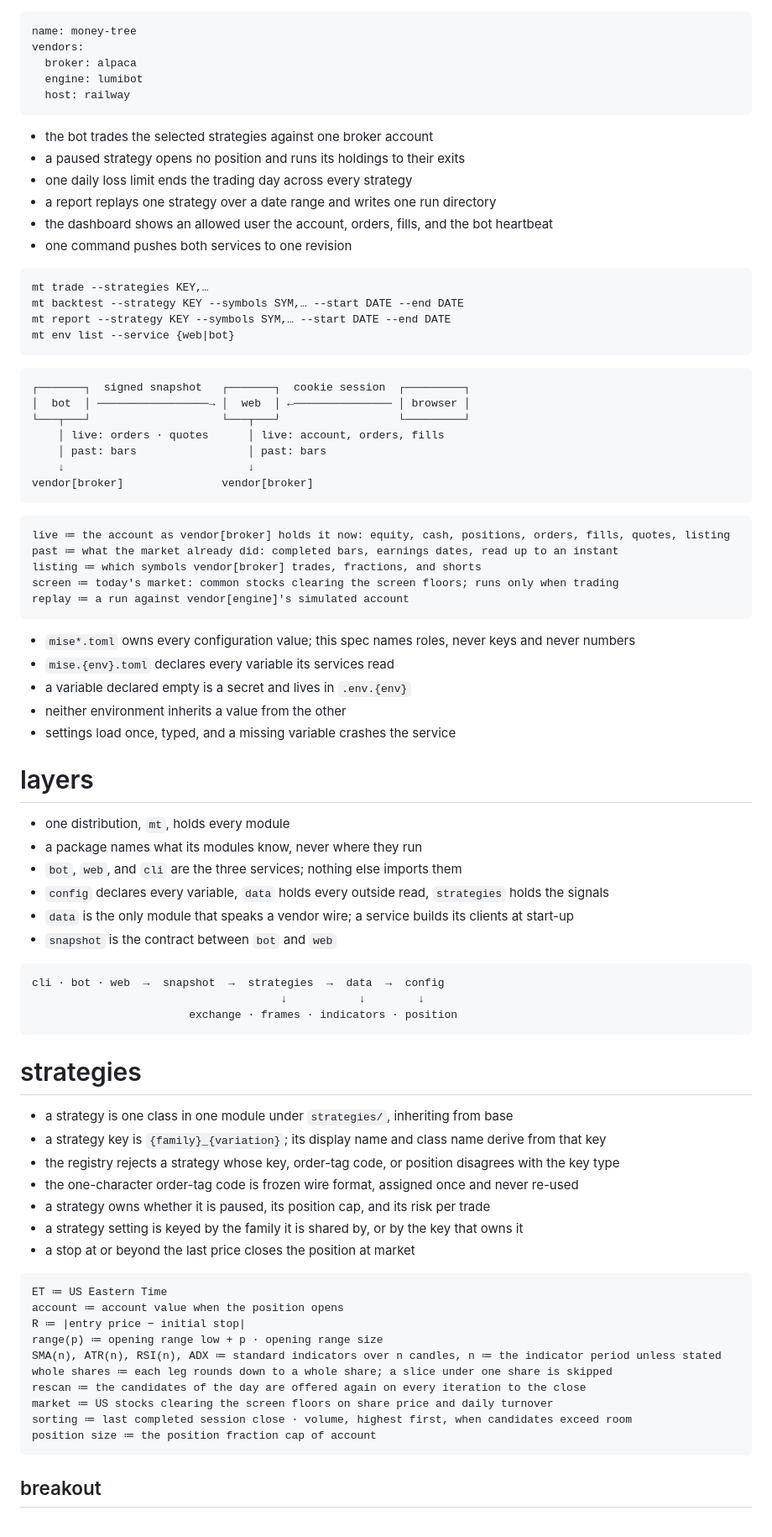
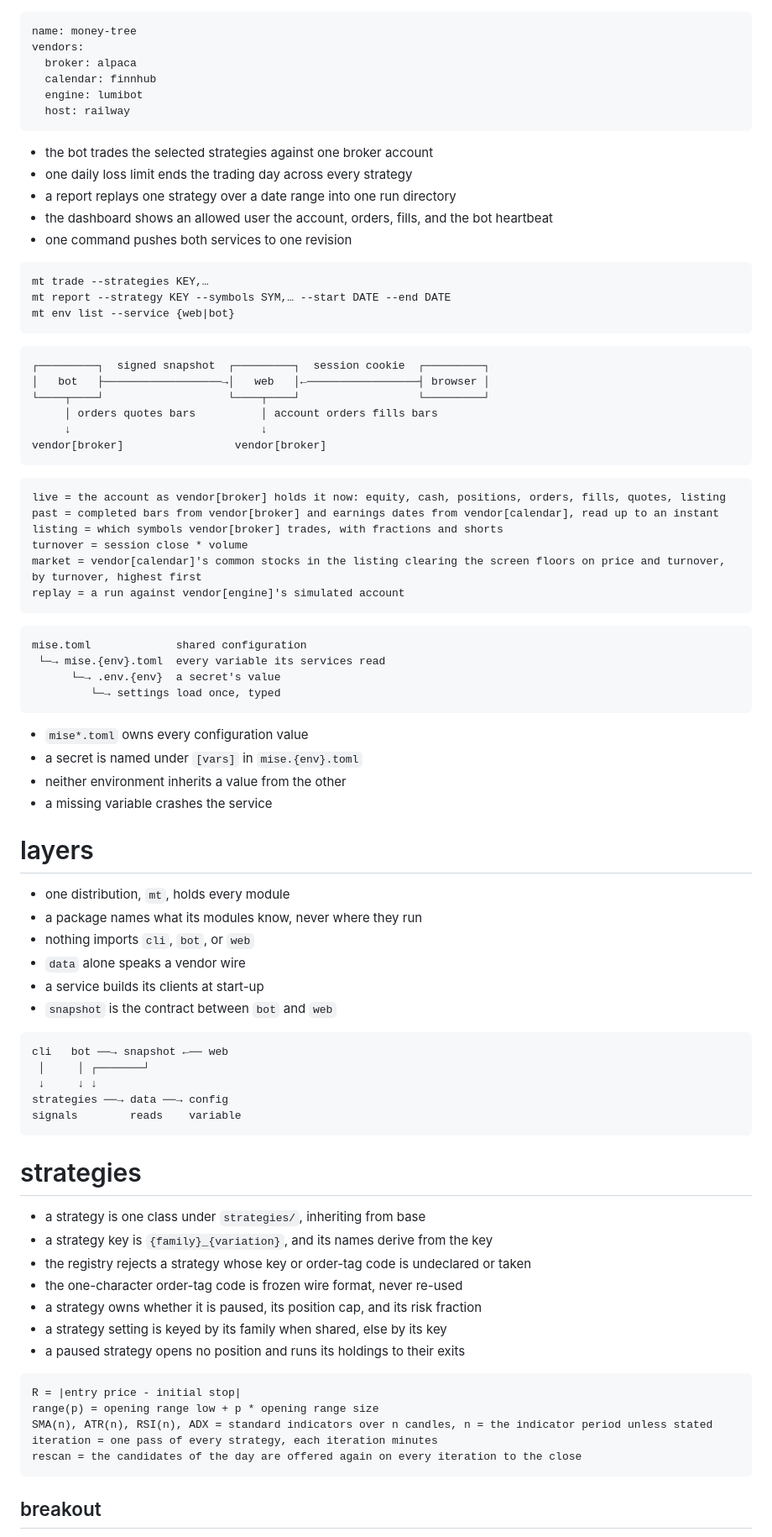
Before and after one commit to xmkqv/money-tree, a Markdown page: spec.md, the part around one of its changes. Shown at 84% size. GitHub-like rendering.

````diff
--- a/spec.md
+++ b/spec.md
@@ -2,84 +2,86 @@
 name: money-tree
 vendors:
   broker: alpaca
+  calendar: finnhub
   engine: lumibot
   host: railway
 ---
 
 - the bot trades the selected strategies against one broker account
-- a paused strategy opens no position and runs its holdings to their exits
 - one daily loss limit ends the trading day across every strategy
-- a report replays one strategy over a date range and writes one run directory
+- a report replays one strategy over a date range into one run directory
 - the dashboard shows an allowed user the account, orders, fills, and the bot heartbeat
 - one command pushes both services to one revision
 
 ```sh:surface
 mt trade --strategies KEY,…
-mt backtest --strategy KEY --symbols SYM,… --start DATE --end DATE
 mt report --strategy KEY --symbols SYM,… --start DATE --end DATE
 mt env list --service {web|bot}
 ```
 
 ```sketch
-┌───────┐  signed snapshot   ┌───────┐  cookie session  ┌─────────┐
-│  bot  │ ─────────────────→ │  web  │ ←─────────────── │ browser │
-└───┬───┘                    └───┬───┘                  └─────────┘
-    │ live: orders · quotes      │ live: account, orders, fills
-    │ past: bars                 │ past: bars
-    ↓                            ↓
-vendor[broker]               vendor[broker]
+┌─────────┐  signed snapshot  ┌─────────┐  session cookie  ┌─────────┐
+│   bot   ├──────────────────→│   web   │←─────────────────┤ browser │
+└────┬────┘                   └────┬────┘                  └─────────┘
+     │ orders quotes bars          │ account orders fills bars
+     ↓                             ↓
+vendor[broker]                 vendor[broker]
 ```
 
 ```text:types
-live ≔ the account as vendor[broker] holds it now: equity, cash, positions, orders, fills, quotes, listing
-past ≔ what the market already did: completed bars, earnings dates, read up to an instant
-listing ≔ which symbols vendor[broker] trades, fractions, and shorts
-screen ≔ today's market: common stocks clearing the screen floors; runs only when trading
-replay ≔ a run against vendor[engine]'s simulated account
+live = the account as vendor[broker] holds it now: equity, cash, positions, orders, fills, quotes, listing
+past = completed bars from vendor[broker] and earnings dates from vendor[calendar], read up to an instant
+listing = which symbols vendor[broker] trades, with fractions and shorts
+turnover = session close * volume
+market = vendor[calendar]'s common stocks in the listing clearing the screen floors on price and turnover, by turnover, highest first
+replay = a run against vendor[engine]'s simulated account
 ```
 
-- `mise*.toml` owns every configuration value; this spec names roles, never keys and never numbers
-- `mise.{env}.toml` declares every variable its services read
-- a variable declared empty is a secret and lives in `.env.{env}`
+```sketch
+mise.toml             shared configuration
+ └─→ mise.{env}.toml  every variable its services read
+      └─→ .env.{env}  a secret's value
+         └─→ settings load once, typed
+```
+
+- `mise*.toml` owns every configuration value
+- a secret is named under `[vars]` in `mise.{env}.toml`
 - neither environment inherits a value from the other
-- settings load once, typed, and a missing variable crashes the service
+- a missing variable crashes the service
 
 # layers
 
 - one distribution, `mt`, holds every module
 - a package names what its modules know, never where they run
-- `bot`, `web`, and `cli` are the three services; nothing else imports them
-- `config` declares every variable, `data` holds every outside read, `strategies` holds the signals
-- `data` is the only module that speaks a vendor wire; a service builds its clients at start-up
+- nothing imports `cli`, `bot`, or `web`
+- `data` alone speaks a vendor wire
+- a service builds its clients at start-up
 - `snapshot` is the contract between `bot` and `web`
 
 ```sketch
-cli · bot · web  →  snapshot  →  strategies  →  data  →  config
-                                      ↓           ↓        ↓
-                        exchange · frames · indicators · position
+cli   bot ──→ snapshot ←── web
+ │     │ ┌───────┘
+ ↓     ↓ ↓
+strategies ──→ data ──→ config
+signals        reads    variable
 ```
 
 # strategies
 
-- a strategy is one class in one module under `strategies/`, inheriting from base
-- a strategy key is `{family}_{variation}`; its display name and class name derive from that key
-- the registry rejects a strategy whose key, order-tag code, or position disagrees with the key type
-- the one-character order-tag code is frozen wire format, assigned once and never re-used
-- a strategy owns whether it is paused, its position cap, and its risk per trade
-- a strategy setting is keyed by the family it is shared by, or by the key that owns it
-- a stop at or beyond the last price closes the position at market
+- a strategy is one class under `strategies/`, inheriting from base
+- a strategy key is `{family}_{variation}`, and its names derive from the key
+- the registry rejects a strategy whose key or order-tag code is undeclared or taken
+- the one-character order-tag code is frozen wire format, never re-used
+- a strategy owns whether it is paused, its position cap, and its risk fraction
+- a strategy setting is keyed by its family when shared, else by its key
+- a paused strategy opens no position and runs its holdings to their exits
 
 ```text:types
-ET ≔ US Eastern Time
-account ≔ account value when the position opens
-R ≔ |entry price − initial stop|
-range(p) ≔ opening range low + p · opening range size
-SMA(n), ATR(n), RSI(n), ADX ≔ standard indicators over n candles, n ≔ the indicator period unless stated
-whole shares ≔ each leg rounds down to a whole share; a slice under one share is skipped
-rescan ≔ the candidates of the day are offered again on every iteration to the close
-market ≔ US stocks clearing the screen floors on share price and daily turnover
-sorting ≔ last completed session close · volume, highest first, when candidates exceed room
-position size ≔ the position fraction cap of account
+R = |entry price - initial stop|
+range(p) = opening range low + p * opening range size
+SMA(n), ATR(n), RSI(n), ADX = standard indicators over n candles, n = the indicator period unless stated
+iteration = one pass of every strategy, each iteration minutes
+rescan = the candidates of the day are offered again on every iteration to the close
 ```
 
 ## breakout
````
Also changed, not shown: other parts of spec.md (+89 -83 lines).
